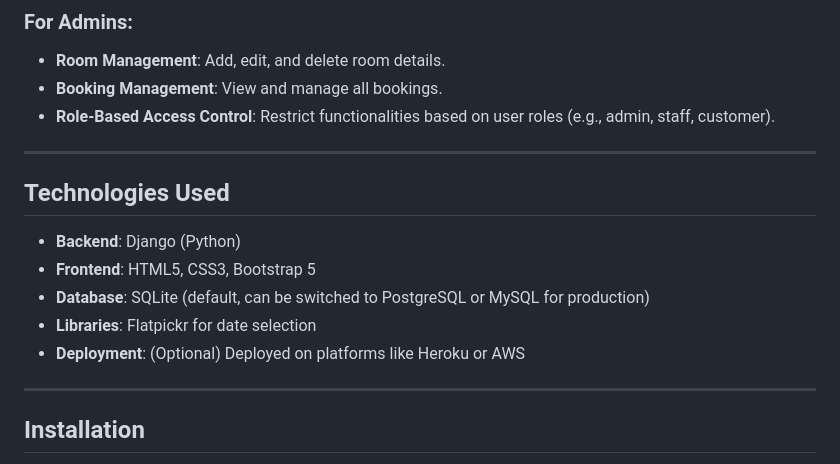
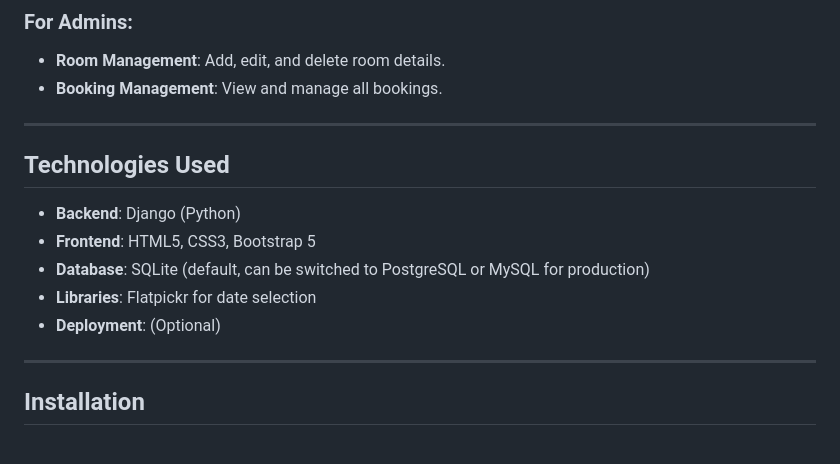
Before and after one commit to Korngmeng-Taing/Hotel-User-Booking, a Markdown page: README.md, the part around the change. Rendered like a GitHub page.

```diff
--- a/README.md
+++ b/README.md
@@ -15,7 +15,6 @@ Welcome to the **Hotel Booking Web Application**! This platform enables users to
 ### For Admins:
 - **Room Management**: Add, edit, and delete room details.
 - **Booking Management**: View and manage all bookings.
-- **Role-Based Access Control**: Restrict functionalities based on user roles (e.g., admin, staff, customer).
 
 ---
 
@@ -25,7 +24,7 @@ Welcome to the **Hotel Booking Web Application**! This platform enables users to
 - **Frontend**: HTML5, CSS3, Bootstrap 5
 - **Database**: SQLite (default, can be switched to PostgreSQL or MySQL for production)
 - **Libraries**: Flatpickr for date selection
-- **Deployment**: (Optional) Deployed on platforms like Heroku or AWS
+- **Deployment**: (Optional)
 
 ---
 
```
